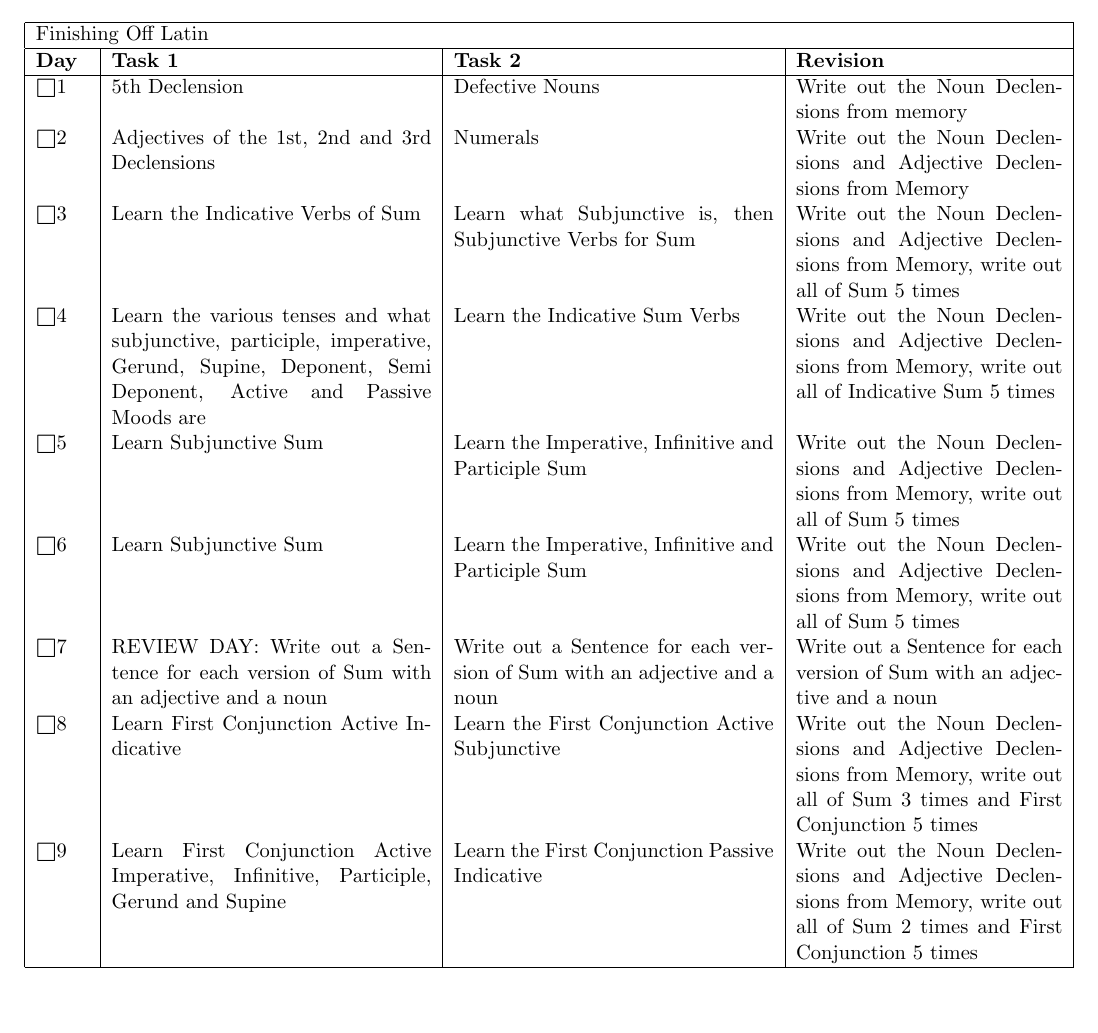
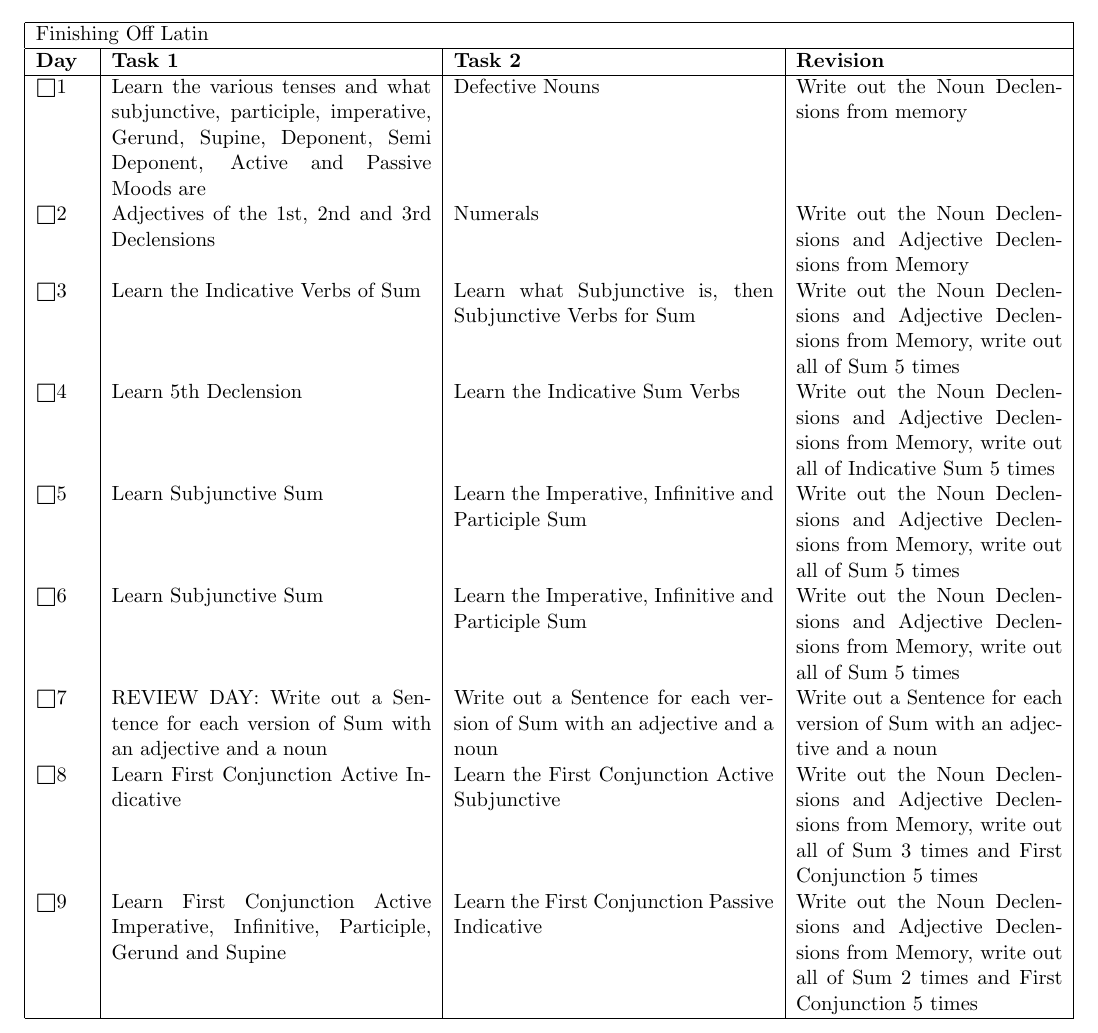
Before and after one commit to TercioOfParma/Learning-Languages-Efficienctly, a LaTeX document (Finishing off Latin/Chart.tex): part of page 1 of 11, cut so that both start at the same text, the shorter picture padded with empty space. Compiled offline with pdfLaTeX.

Commit message:
Switch around the grammatical terms

```diff
--- a/Finishing off Latin/Chart.tex
+++ b/Finishing off Latin/Chart.tex
@@ -45,7 +45,7 @@ Remember Memory Palaces! Using Bennett's Grammar.
 
 
 $\msquare 1$ &
-5th Declension &
+Learn the various tenses and what subjunctive, participle, imperative, Gerund, Supine, Deponent, Semi Deponent, Active and Passive Moods are  &
 Defective Nouns  &
 Write out the Noun Declensions from memory\\
 
@@ -60,7 +60,7 @@ Learn what Subjunctive is, then Subjunctive Verbs for Sum &
 Write out the Noun Declensions and Adjective Declensions from Memory, write out all of Sum 5 times\\
 
 $\msquare 4$ &
-Learn the various tenses and what subjunctive, participle, imperative, Gerund, Supine, Deponent, Semi Deponent, Active and Passive Moods are &
+Learn 5th Declension &
 Learn the Indicative Sum Verbs &
 Write out the Noun Declensions and Adjective Declensions from Memory, write out all of Indicative Sum 5 times\\
 
```
Also changed, not shown: Finishing off Latin/Chart.pdf, 2 other files.
